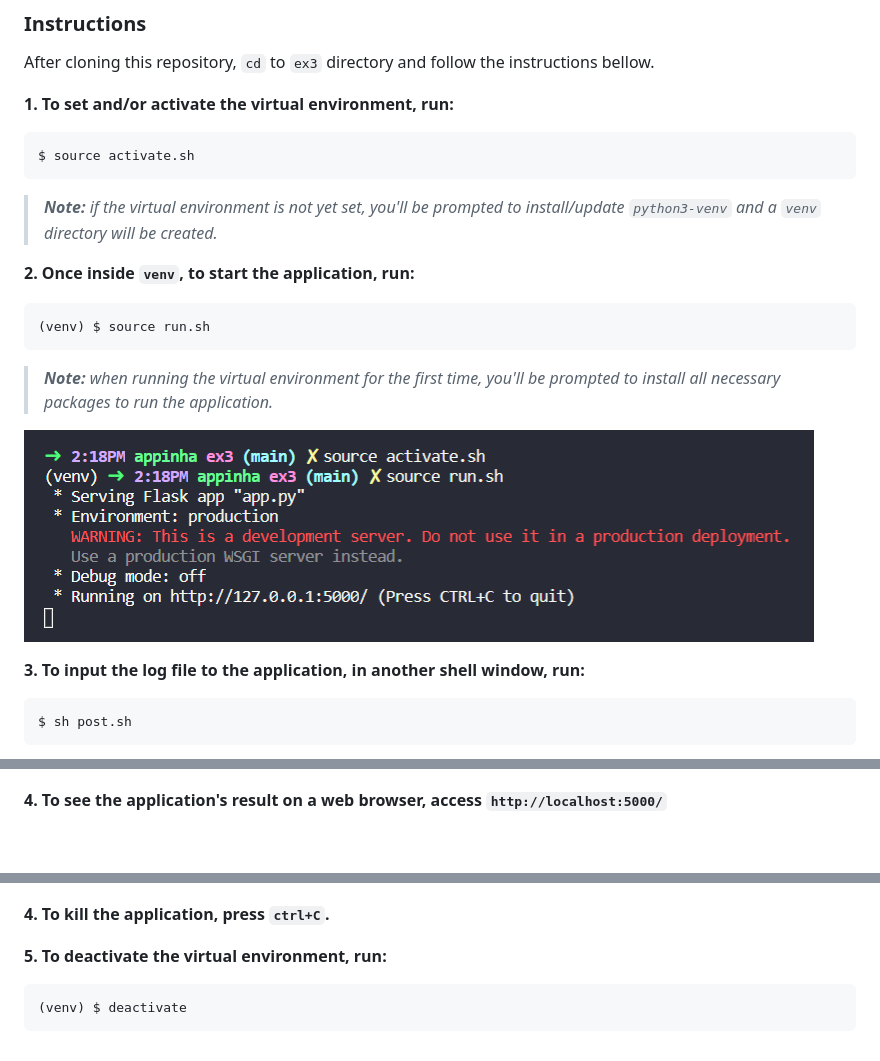
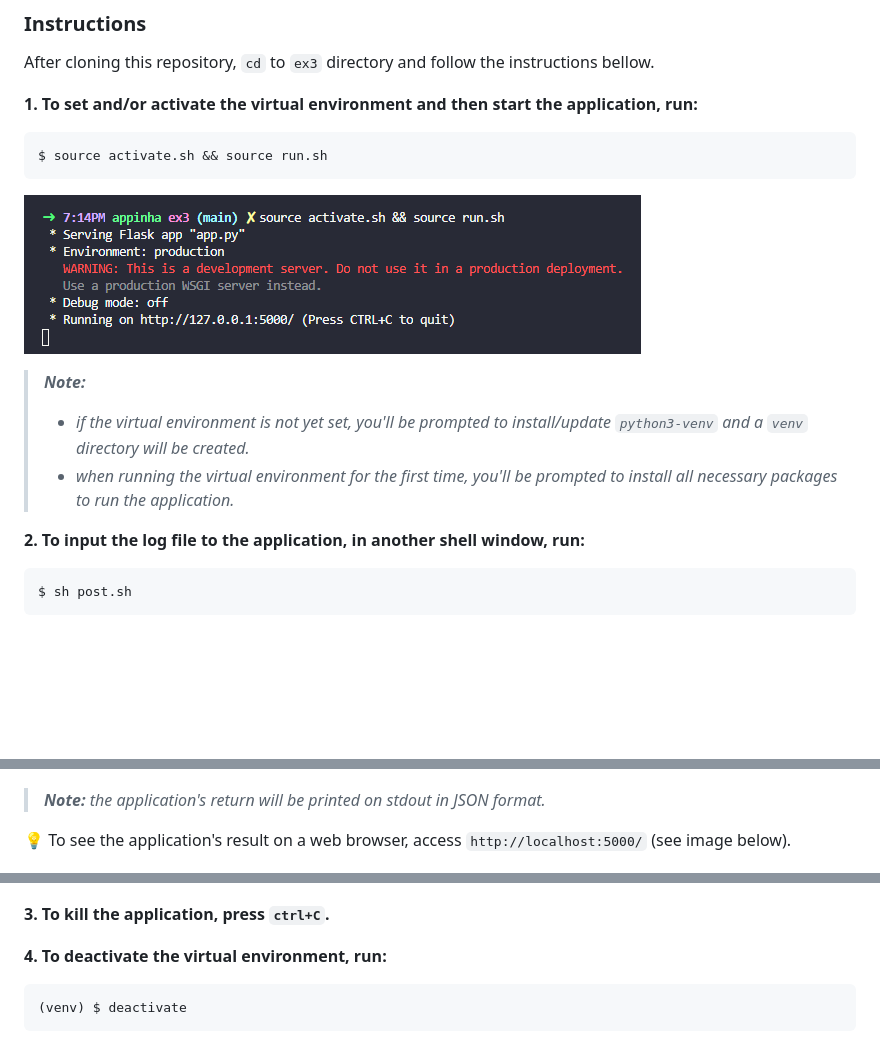
Before and after one commit to appinha/job_app_test-vivo_4th_platform, a Markdown page: ex3/README.md, 3 parts joined by grey strips. GitHub-like rendering; pictures changed too: ex3/screenshots/shell-activate_run.png; blank space fills up the shorter version.

````diff
--- a/ex3/README.md
+++ b/ex3/README.md
@@ -43,34 +43,33 @@ All packages listed in [requirements.txt](requirements.txt) will be installed up
 
 After cloning this repository, `cd` to `ex3` directory and follow the instructions bellow.
 
-**1. To set and/or activate the virtual environment, run:**
+**1. To set and/or activate the virtual environment and then start the application, run:**
 ```
-$ source activate.sh
+$ source activate.sh && source run.sh
 ```
-> ***Note:** if the virtual environment is not yet set, you'll be prompted to install/update `python3-venv` and a `venv` directory will be created.*
-
-**2. Once inside `venv`, to start the application, run:**
-```
-(venv) $ source run.sh
-```
-> ***Note:** when running the virtual environment for the first time, you'll be prompted to install all necessary packages to run the application.*
 
 ![Screenshot of steps' output on shell](screenshots/shell-activate_run.png)
 
-**3. To input the log file to the application, in another shell window, run:**
+> ***Note:***
+> * *if the virtual environment is not yet set, you'll be prompted to install/update `python3-venv` and a `venv` directory will be created.*
+> * *when running the virtual environment for the first time, you'll be prompted to install all necessary packages to run the application.*
+
+**2. To input the log file to the application, in another shell window, run:**
 ```
 $ sh post.sh
 ```
 
 ![Screenshot of step's output on shell](screenshots/shell-post.png)
 
-**4. To see the application's result on a web browser, access `http://localhost:5000/`**
+> ***Note:** the application's return will be printed on stdout in JSON format.*
+
+💡 To see the application's result on a web browser, access `http://localhost:5000/` (see image below).
 
 ![Screenshot of step's output on browser](screenshots/browser.png)
 
-**4. To kill the application, press `ctrl+C`.**
+**3. To kill the application, press `ctrl+C`.**
 
-**5. To deactivate the virtual environment, run:**
+**4. To deactivate the virtual environment, run:**
 ```
 (venv) $ deactivate
 ```
````
Also changed, not shown: README.md (+7 -6 lines), ex2/README.md (+11 -14 lines), ex2/screenshots/shell-activate_run.png.
